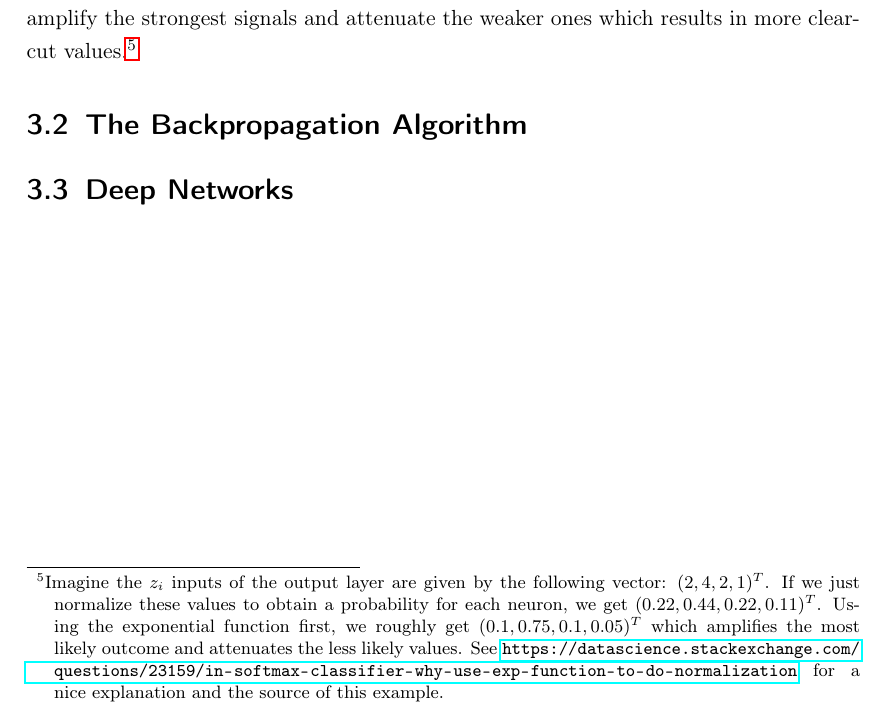
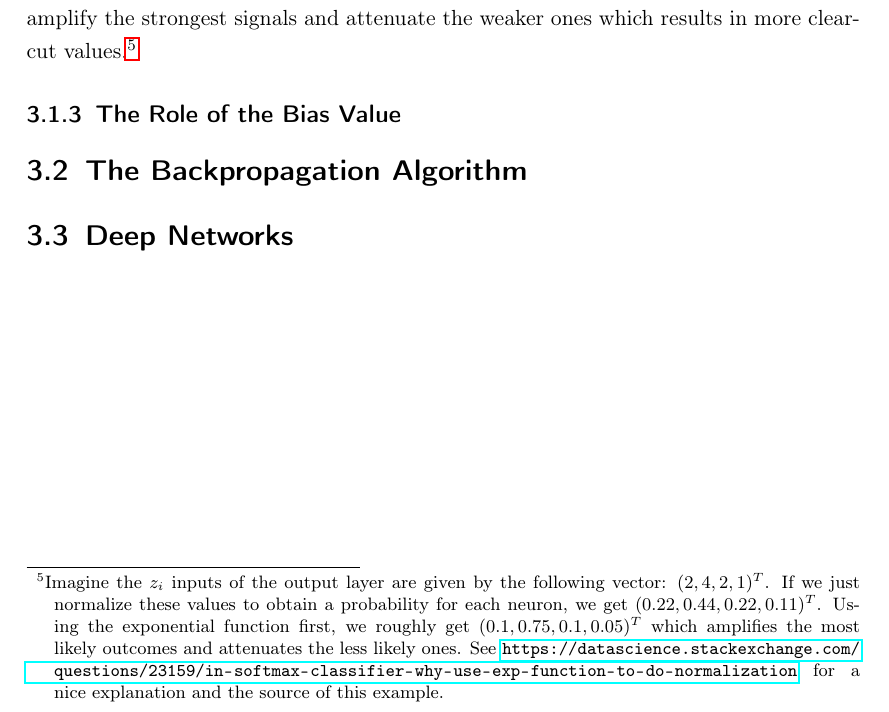
Before and after one commit to chr-peters/bachelors_thesis, a LaTeX thesis (thesis/bachelorthesis_christian_peters.tex, which reads thesis/fundamentals.tex): part of page 10 of 16, cut so that both start at the same text. Compiled offline with pdfLaTeX.

Commit message:
small adjustments

```diff
--- a/thesis/fundamentals.tex
+++ b/thesis/fundamentals.tex
@@ -213,10 +213,12 @@ clear-cut values.\footnote{Imagine the \(z_i\) inputs of the output
   just normalize these values to obtain a probability for each neuron,
   we get \((0.22, 0.44, 0.22, 0.11)^T\). Using the exponential
   function first, we roughly get \((0.1, 0.75, 0.1, 0.05)^T\) which
-  amplifies the most likely outcome and attenuates the less likely
-  values. See
+  amplifies the most likely outcomes and attenuates the less likely
+  ones. See
   \url{https://datascience.stackexchange.com/questions/23159/in-softmax-classifier-why-use-exp-function-to-do-normalization}
-for a nice explanation and the source of this example.}
+  for a nice explanation and the source of this example.}
+
+\subsection{The Role of the Bias Value}
 
 \section{The Backpropagation Algorithm}
 
```
Also changed, not shown: thesis/bachelorthesis_christian_peters.pdf, thesis/fundamentals.tex (2 more changed lines).
